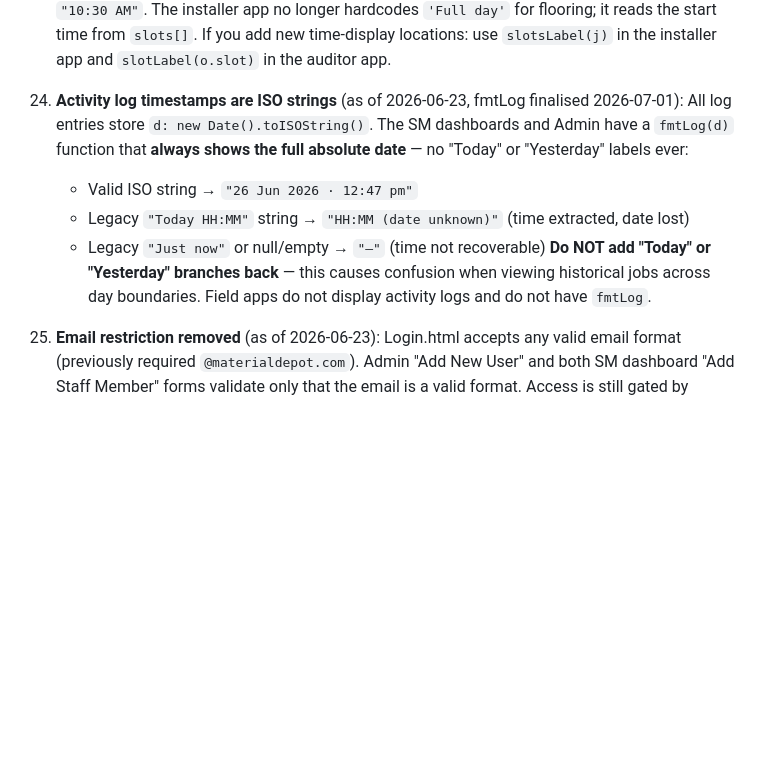
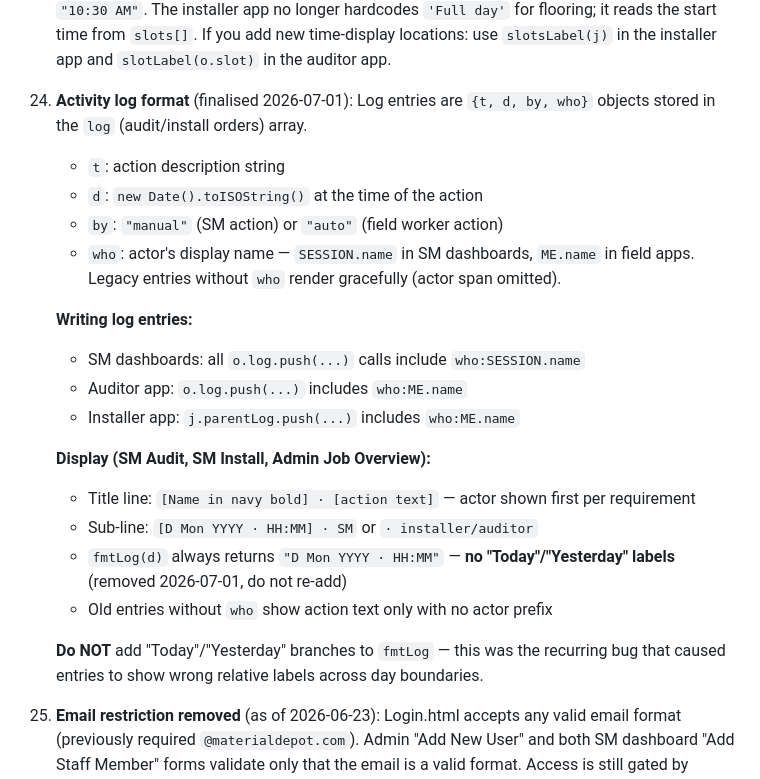
Before and after one commit to daaku-daddy/material-depot-site, a Markdown page: CLAUDE.md, the part around the change. Drawn GitHub-style; blank space fills up the shorter version.

Commit message:
docs: update log format note with who field and actor display

```diff
--- a/CLAUDE.md
+++ b/CLAUDE.md
@@ -371,12 +371,24 @@ SM schedule calendar: `.calschedwrap`, `.caldays`, `.daycol`, `.daycol.sel`, `.d
 
 23. **Field app slot labels are dynamic, not hardcoded**: Both field apps build `SLOTS` at startup by reading from the SM dashboard's localStorage keys. Do NOT revert to a static `const SLOTS = {...}` object. The installer app uses `slotsLabel(j)` (not `slotLabel(j.slot)`) everywhere time is displayed — with the new HH:MM format, `slotsLabel` reads `j.slots[0]` and returns e.g. `"10:30 AM"`. The installer app no longer hardcodes `'Full day'` for flooring; it reads the start time from `slots[]`. If you add new time-display locations: use `slotsLabel(j)` in the installer app and `slotLabel(o.slot)` in the auditor app.
 
-25. **Activity log timestamps are ISO strings** (as of 2026-06-23, fmtLog finalised 2026-07-01): All log entries store `d: new Date().toISOString()`. The SM dashboards and Admin have a `fmtLog(d)` function that **always shows the full absolute date** — no "Today" or "Yesterday" labels ever:
-    - Valid ISO string → `"26 Jun 2026 · 12:47 pm"`
-    - Legacy `"Today HH:MM"` string → `"HH:MM (date unknown)"` (time extracted, date lost)
-    - Legacy `"Just now"` or null/empty → `"—"` (time not recoverable)
-    **Do NOT add "Today" or "Yesterday" branches back** — this causes confusion when viewing historical jobs across day boundaries.
-    Field apps do not display activity logs and do not have `fmtLog`.
+25. **Activity log format** (finalised 2026-07-01): Log entries are `{t, d, by, who}` objects stored in the `log` (audit/install orders) array.
+    - `t`: action description string
+    - `d`: `new Date().toISOString()` at the time of the action
+    - `by`: `"manual"` (SM action) or `"auto"` (field worker action)
+    - `who`: actor's display name — `SESSION.name` in SM dashboards, `ME.name` in field apps. Legacy entries without `who` render gracefully (actor span omitted).
+
+    **Writing log entries:**
+    - SM dashboards: all `o.log.push(...)` calls include `who:SESSION.name`
+    - Auditor app: `o.log.push(...)` includes `who:ME.name`
+    - Installer app: `j.parentLog.push(...)` includes `who:ME.name`
+
+    **Display (SM Audit, SM Install, Admin Job Overview):**
+    - Title line: `[Name in navy bold] · [action text]` — actor shown first per requirement
+    - Sub-line: `[D Mon YYYY · HH:MM] · SM` or `· installer/auditor`
+    - `fmtLog(d)` always returns `"D Mon YYYY · HH:MM"` — **no "Today"/"Yesterday" labels** (removed 2026-07-01, do not re-add)
+    - Old entries without `who` show action text only with no actor prefix
+
+    **Do NOT** add "Today"/"Yesterday" branches to `fmtLog` — this was the recurring bug that caused entries to show wrong relative labels across day boundaries.
 
 26. **Email restriction removed** (as of 2026-06-23): Login.html accepts any valid email format (previously required `@materialdepot.com`). Admin "Add New User" and both SM dashboard "Add Staff Member" forms validate only that the email is a valid format. Access is still gated by `profiles` table membership. **Do not add back any domain restriction.**
 
```
